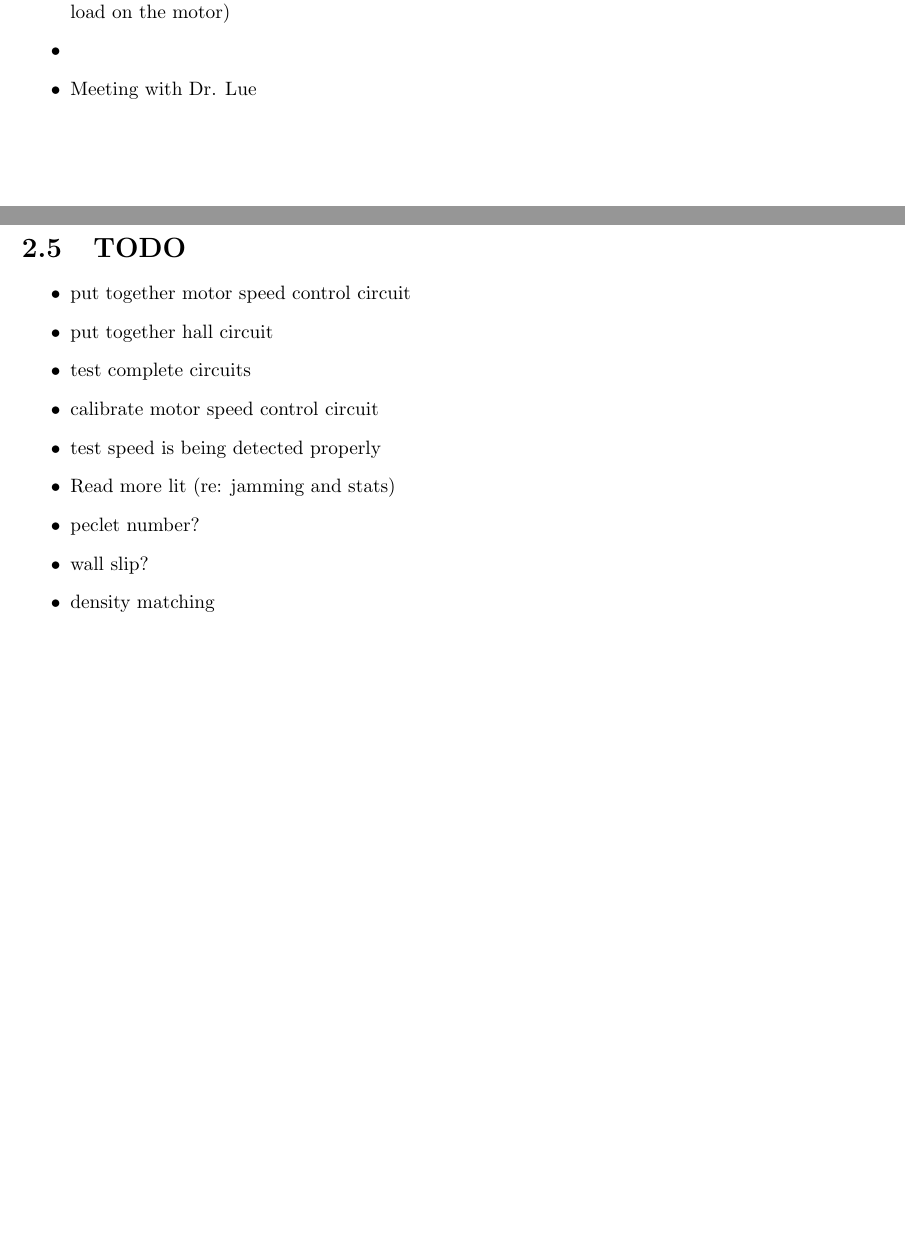
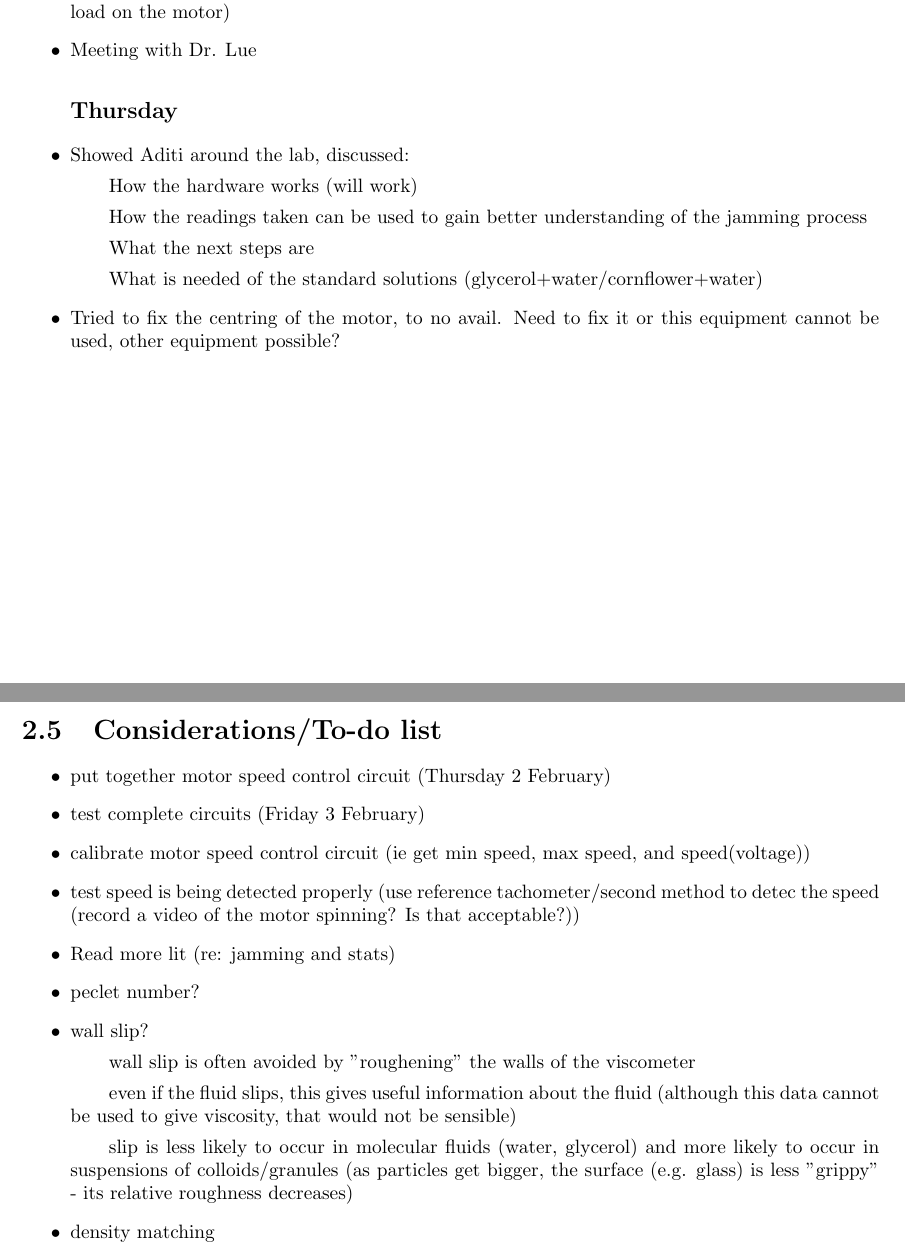
Before and after one commit to cbosoft/pi_rheo_proj, a LaTeX thesis (write_up/logbook.tex): two parts of pages 7 and 8 of 8, joined at a grey line, cut so that both start at the same text, the shorter picture padded with empty space. Compiled offline with pdfLaTeX.

```diff
--- a/write_up/logbook.tex
+++ b/write_up/logbook.tex
@@ -135,20 +135,28 @@
 		\subitem Re-set the current cylinder in new lump of epoxy/aroldite/whatever
 		\subsection*{Wednesday}
 		\item Looked at ways of reading in electrical power sent to the motor (used to calculate the Torque load on the motor)
-		\item
 		\item Meeting with Dr. Lue
+		\subsection*{Thursday}
+		\item Showed Aditi around the lab, discussed:
+		\subitem How the hardware works (will work)
+		\subitem How the readings taken can be used to gain better understanding of the jamming process
+		\subitem What the next steps are
+		\subitem What is needed of the standard solutions (glycerol+water/cornflower+water)
+		\item Tried to fix the centring of the motor, to no avail. Need to fix it or this equipment cannot be used, other equipment possible?
 	\end{itemize}
 	\newpage
-	\section{TODO}
+	\section{Considerations/To-do list}
 	\begin{itemize}
-		\item put together motor speed control circuit
-		\item put together hall circuit
-		\item test complete circuits
-		\item calibrate motor speed control circuit
-		\item test speed is being detected properly
+		\item put together motor speed control circuit (Thursday 2 February)
+		\item test complete circuits (Friday 3 February)
+		\item calibrate motor speed control circuit (ie get min speed, max speed, and speed(voltage))
+		\item test speed is being detected properly (use reference tachometer/second method to detec the speed (record a video of the motor spinning? Is that acceptable?))
 		\item Read more lit (re: jamming and stats)
 		\item peclet number?
 		\item wall slip?
+		\subitem wall slip is often avoided by "roughening" the walls of the viscometer
+		\subitem even if the fluid slips, this gives useful information about the fluid (although this data cannot be used to give viscosity, that would not be sensible)
+		\subitem slip is less likely to occur in molecular fluids (water, glycerol) and more likely to occur in suspensions of colloids/granules (as particles get bigger, the surface (e.g. glass) is less "grippy" - its relative roughness decreases)
 		\item density matching
 		\item refractive index matching
 		\item test control system working
```
Also changed, not shown: datasheets/Motor 970D series datasheet.pdf (added), write_up/logbook.tex (2 more changed lines).
